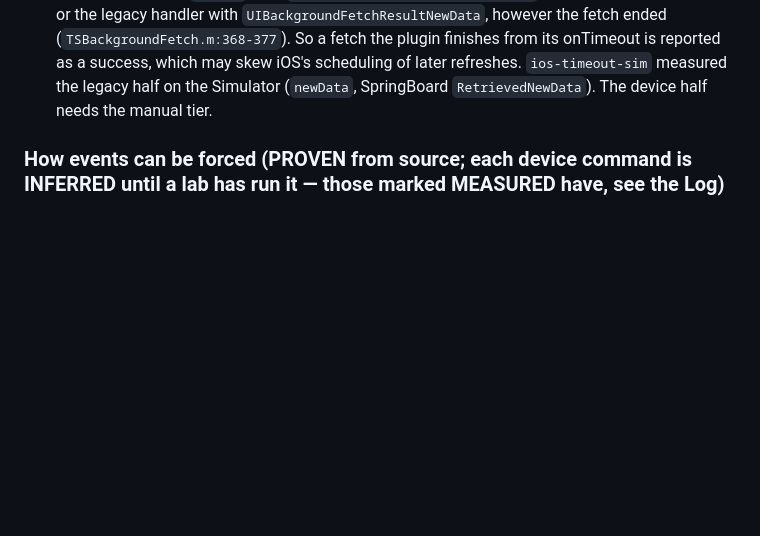
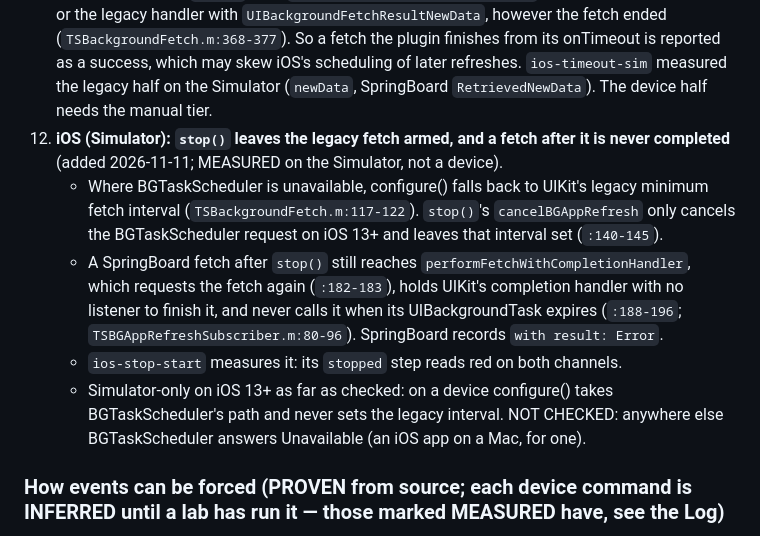
Before and after one commit to transistorsoft/fetch-forge, a Markdown page: workorders/WO-002-background-fetch-labkit.md, the part around one of its changes. GitHub-like rendering; blank space fills up the shorter version.

```diff
--- a/workorders/WO-002-background-fetch-labkit.md
+++ b/workorders/WO-002-background-fetch-labkit.md
@@ -69,6 +69,11 @@ Each one that a scenario confirms becomes its own work order.
 9. **A `delay` above 2³¹−1 ms** breaks the `getInt`/`getInteger`/`Integer` casts in RN, Capacitor and Flutter.
 10. **RN: a configuration-change recreation leaves the SDK headless** (added 2026-11-09, INFERRED from code). React Native runs the old Activity's `onHostDestroy` on a recreation, and the plugin calls `LifecycleManager.setHeadless(true)` (`RNBackgroundFetchModule.java:113-117`). Nothing resets it: `onHostResume` does not (`:98-103`), and `ProcessLifecycleOwner` sends no ON_START/ON_RESUME when the new Activity resumes within 700 ms. The next fetch, with the app on screen, is then stopped (`stopOnTerminate: true`, the default: `- Stopping on terminate`) or silently stranded (`false`: `HeadlessTask.java:68-70`). `recreate-foreground-android` measures it. **MEASURED** red 2026-11-09 on Lab1 (`Stopping on terminate` with the app on screen): **WO-003**.
 11. **iOS: a timed-out fetch is reported to the OS as a success** (added 2026-11-10; PROVEN in source, legacy path MEASURED, device path NOT MEASURED). Once every subscriber has finished, the SDK's `finish` calls `setTaskCompletedWithSuccess:YES` on a BGAppRefreshTask, or the legacy handler with `UIBackgroundFetchResultNewData`, however the fetch ended (`TSBackgroundFetch.m:368-377`). So a fetch the plugin finishes from its onTimeout is reported as a success, which may skew iOS's scheduling of later refreshes. `ios-timeout-sim` measured the legacy half on the Simulator (`newData`, SpringBoard `RetrievedNewData`). The device half needs the manual tier.
+12. **iOS (Simulator): `stop()` leaves the legacy fetch armed, and a fetch after it is never completed** (added 2026-11-11; MEASURED on the Simulator, not a device).
+    - Where BGTaskScheduler is unavailable, configure() falls back to UIKit's legacy minimum fetch interval (`TSBackgroundFetch.m:117-122`). `stop()`'s `cancelBGAppRefresh` only cancels the BGTaskScheduler request on iOS 13+ and leaves that interval set (`:140-145`).
+    - A SpringBoard fetch after `stop()` still reaches `performFetchWithCompletionHandler`, which requests the fetch again (`:182-183`), holds UIKit's completion handler with no listener to finish it, and never calls it when its UIBackgroundTask expires (`:188-196`; `TSBGAppRefreshSubscriber.m:80-96`). SpringBoard records `with result: Error`.
+    - `ios-stop-start` measures it: its `stopped` step reads red on both channels.
+    - Simulator-only on iOS 13+ as far as checked: on a device configure() takes BGTaskScheduler's path and never sets the legacy interval. NOT CHECKED: anywhere else BGTaskScheduler answers Unavailable (an iOS app on a Mac, for one).
 
 ### How events can be forced (PROVEN from source; each device command is INFERRED until a lab has run it — those marked MEASURED have, see the Log)
 
```
Also changed, not shown: other parts of workorders/WO-002-background-fetch-labkit.md (+29 -0 lines).
